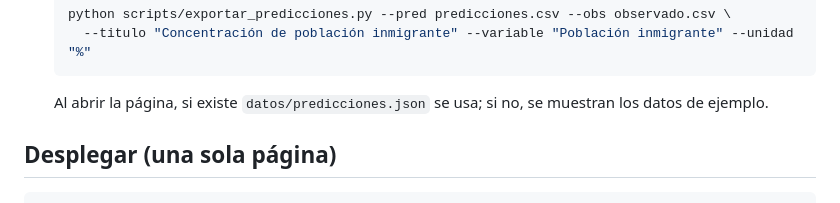
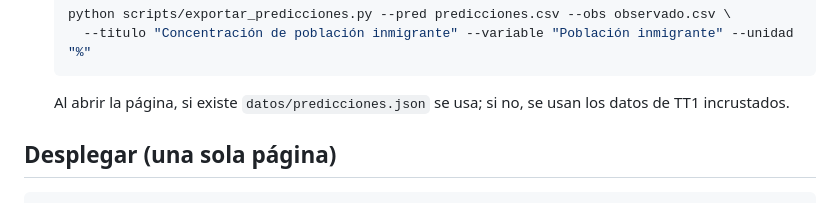
Before and after one commit to bnjmnnnn/Trabajo_de_Titulo, a Markdown page: README.md, the part around the change. GitHub-like rendering.

Commit message:
README: los datos por defecto son los de TT1
Co-Authored-By: Claude Opus 5.5 <noreply@anthropic.com>

````diff
--- a/README.md
+++ b/README.md
@@ -47,7 +47,7 @@ Tienes dos caminos:
    python scripts/exportar_predicciones.py --pred predicciones.csv --obs observado.csv \
      --titulo "Concentración de población inmigrante" --variable "Población inmigrante" --unidad "%"
    ```
-   Al abrir la página, si existe `datos/predicciones.json` se usa; si no, se muestran los datos de ejemplo.
+   Al abrir la página, si existe `datos/predicciones.json` se usa; si no, se usan los datos de TT1 incrustados.
 
 ## Desplegar (una sola página)
 ```bash
````
